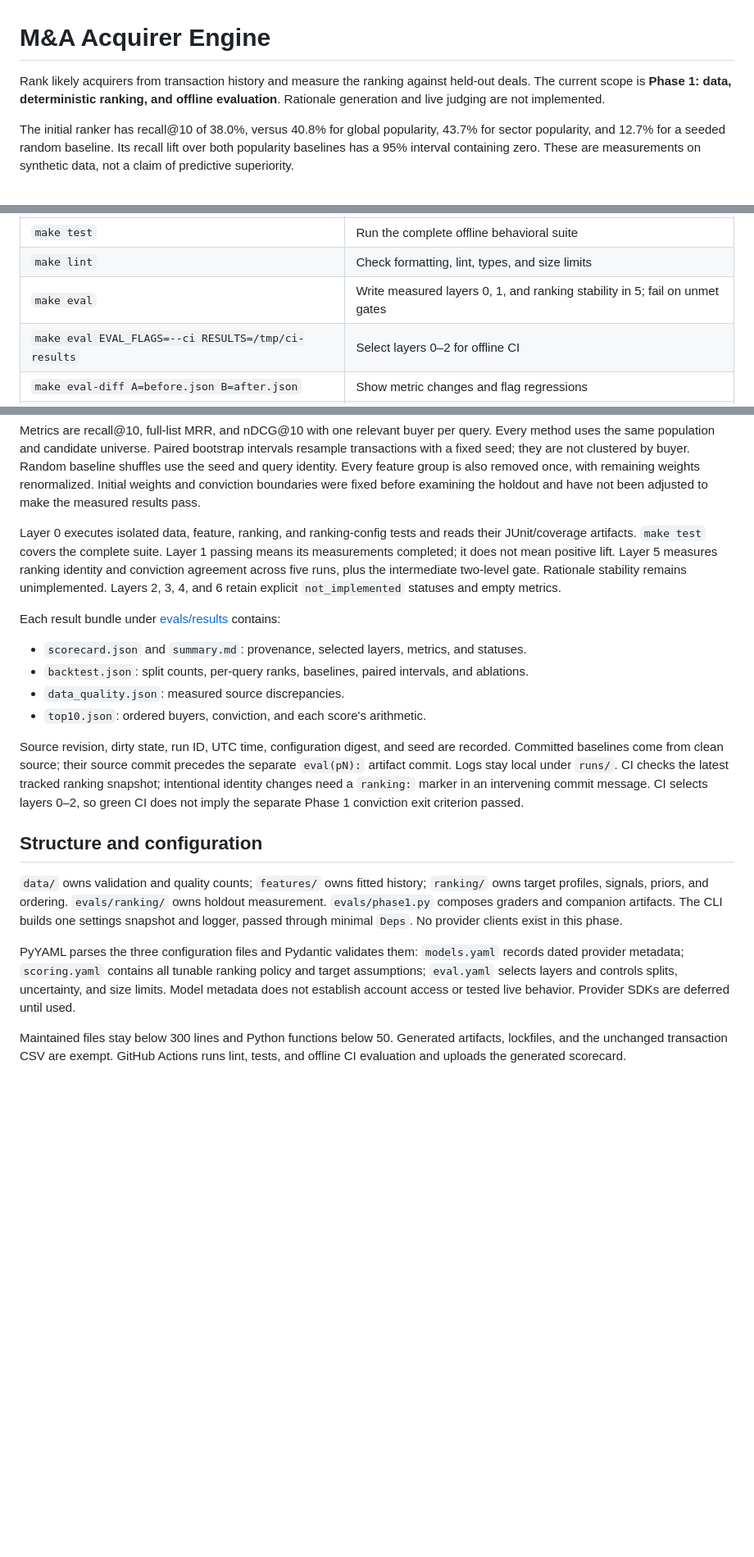
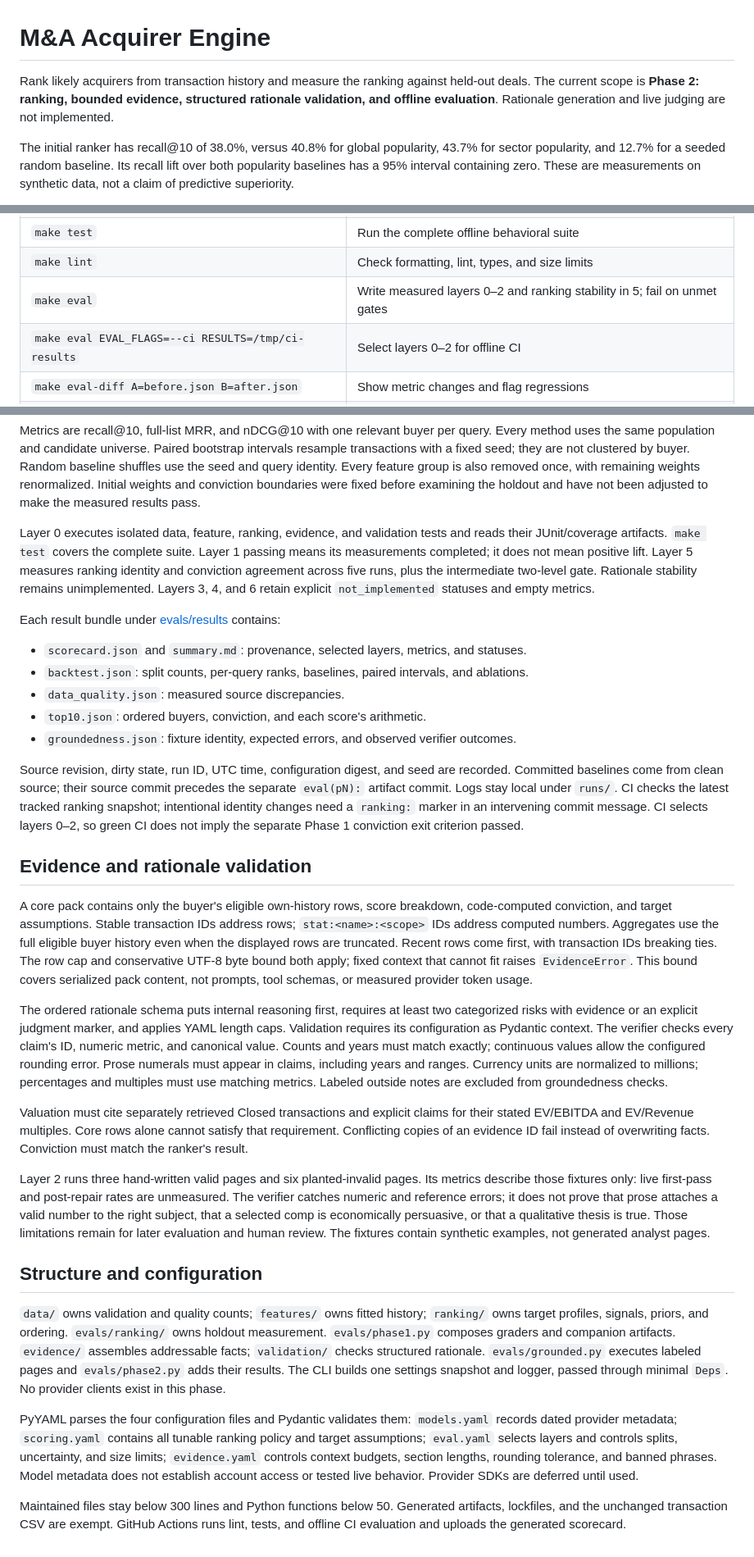
Before and after one commit to aleporin/ma-acquirer-engine, a Markdown page: README.md, 3 parts joined by grey strips. Shown at 82% size. Drawn GitHub-style; blank space fills up the shorter version.

Commit message:
docs: describe evidence contracts and fixture proof limits

```diff
--- a/README.md
+++ b/README.md
@@ -1,8 +1,8 @@
 # M&A Acquirer Engine
 
 Rank likely acquirers from transaction history and measure the ranking against
-held-out deals. The current scope is **Phase 1: data, deterministic ranking, and
-offline evaluation**. Rationale generation and live judging are not implemented.
+held-out deals. The current scope is **Phase 2: ranking, bounded evidence, structured rationale validation,
+and offline evaluation**. Rationale generation and live judging are not implemented.
 
 The initial ranker has recall@10 of 38.0%, versus 40.8% for global popularity,
 43.7% for sector popularity, and 12.7% for a seeded random baseline. Its recall
@@ -45,7 +45,7 @@ detection. Unit-test fixtures reject socket connections.
 | --- | --- |
 | `make test` | Run the complete offline behavioral suite |
 | `make lint` | Check formatting, lint, types, and size limits |
-| `make eval` | Write measured layers 0, 1, and ranking stability in 5; fail on unmet gates |
+| `make eval` | Write measured layers 0–2 and ranking stability in 5; fail on unmet gates |
 | `make eval EVAL_FLAGS=--ci RESULTS=/tmp/ci-results` | Select layers 0–2 for offline CI |
 | `make eval-diff A=before.json B=after.json` | Show metric changes and flag regressions |
 | `make eval-judges` | Report unavailable without making calls |
@@ -105,12 +105,12 @@ group is also removed once, with remaining weights renormalized. Initial weights
 and conviction boundaries were fixed before examining the holdout and have not
 been adjusted to make the measured results pass.
 
-Layer 0 executes isolated data, feature, ranking, and ranking-config tests and
+Layer 0 executes isolated data, feature, ranking, evidence, and validation tests and
 reads their JUnit/coverage artifacts. `make test` covers the complete suite.
 Layer 1 passing means its measurements completed; it does not mean positive lift.
 Layer 5 measures ranking identity and conviction agreement across five runs, plus
 the intermediate two-level gate. Rationale stability remains unimplemented.
-Layers 2, 3, 4, and 6 retain explicit `not_implemented` statuses and empty metrics.
+Layers 3, 4, and 6 retain explicit `not_implemented` statuses and empty metrics.
 
 Each result bundle under [evals/results](evals/results/) contains:
 
@@ -118,6 +118,7 @@ Each result bundle under [evals/results](evals/results/) contains:
 - `backtest.json`: split counts, per-query ranks, baselines, paired intervals, and ablations.
 - `data_quality.json`: measured source discrepancies.
 - `top10.json`: ordered buyers, conviction, and each score's arithmetic.
+- `groundedness.json`: fixture identity, expected errors, and observed verifier outcomes.
 
 Source revision, dirty state, run ID, UTC time, configuration digest, and seed are
 recorded. Committed baselines come from clean source; their source commit precedes
@@ -126,18 +127,54 @@ CI checks the latest tracked ranking snapshot; intentional identity changes need
 a `ranking:` marker in an intervening commit message. CI selects layers 0–2, so
 green CI does not imply the separate Phase 1 conviction exit criterion passed.
 
+## Evidence and rationale validation
+
+A core pack contains only the buyer's eligible own-history rows, score breakdown,
+code-computed conviction, and target assumptions. Stable transaction IDs address
+rows; `stat:<name>:<scope>` IDs address computed numbers. Aggregates use the full
+eligible buyer history even when the displayed rows are truncated. Recent rows
+come first, with transaction IDs breaking ties. The row cap and conservative
+UTF-8 byte bound both apply; fixed context that cannot fit raises `EvidenceError`.
+This bound covers serialized pack content, not prompts, tool schemas, or measured
+provider token usage.
+
+The ordered rationale schema puts internal reasoning first, requires at least two
+categorized risks with evidence or an explicit judgment marker, and applies YAML
+length caps. Validation requires its configuration as Pydantic context. The
+verifier checks every claim's ID, numeric metric, and canonical value. Counts and
+years must match exactly; continuous values allow the configured rounding error.
+Prose numerals must appear in claims, including years and ranges. Currency units
+are normalized to millions; percentages and multiples must use matching metrics.
+Labeled outside notes are excluded from groundedness checks.
+
+Valuation must cite separately retrieved Closed transactions and explicit claims
+for their stated EV/EBITDA and EV/Revenue multiples. Core rows alone cannot satisfy
+that requirement. Conflicting copies of an evidence ID fail instead of overwriting
+facts. Conviction must match the ranker's result.
+
+Layer 2 runs three hand-written valid pages and six planted-invalid pages. Its
+metrics describe those fixtures only: live first-pass and post-repair rates are
+unmeasured. The verifier catches numeric and reference errors; it does not prove
+that prose attaches a valid number to the right subject, that a selected comp is
+economically persuasive, or that a qualitative thesis is true. Those limitations
+remain for later evaluation and human review. The fixtures contain synthetic
+examples, not generated analyst pages.
+
 ## Structure and configuration
 
 `data/` owns validation and quality counts; `features/` owns fitted history;
 `ranking/` owns target profiles, signals, priors, and ordering. `evals/ranking/`
 owns holdout measurement. `evals/phase1.py` composes graders and companion artifacts.
+`evidence/` assembles addressable facts; `validation/` checks structured rationale.
+`evals/grounded.py` executes labeled pages and `evals/phase2.py` adds their results.
 The CLI builds one settings snapshot and logger, passed through minimal `Deps`.
 No provider clients exist in this phase.
 
-PyYAML parses the three configuration files and Pydantic validates them:
+PyYAML parses the four configuration files and Pydantic validates them:
 `models.yaml` records dated provider metadata; `scoring.yaml` contains all tunable
 ranking policy and target assumptions; `eval.yaml` selects layers and controls
-splits, uncertainty, and size limits. Model metadata does not establish account
+splits, uncertainty, and size limits; `evidence.yaml` controls context budgets,
+section lengths, rounding tolerance, and banned phrases. Model metadata does not establish account
 access or tested live behavior. Provider SDKs are deferred until used.
 
 Maintained files stay below 300 lines and Python functions below 50. Generated
```
